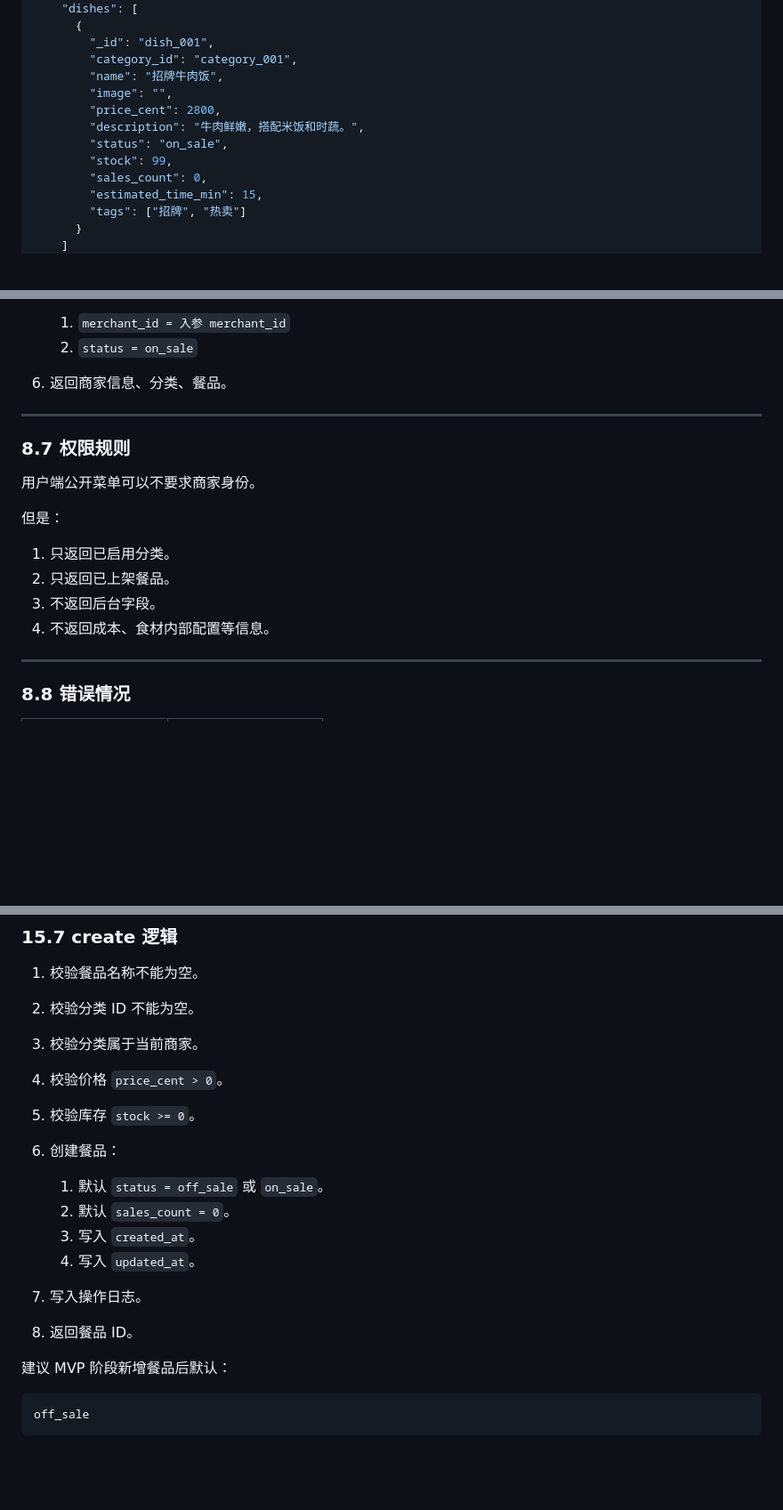
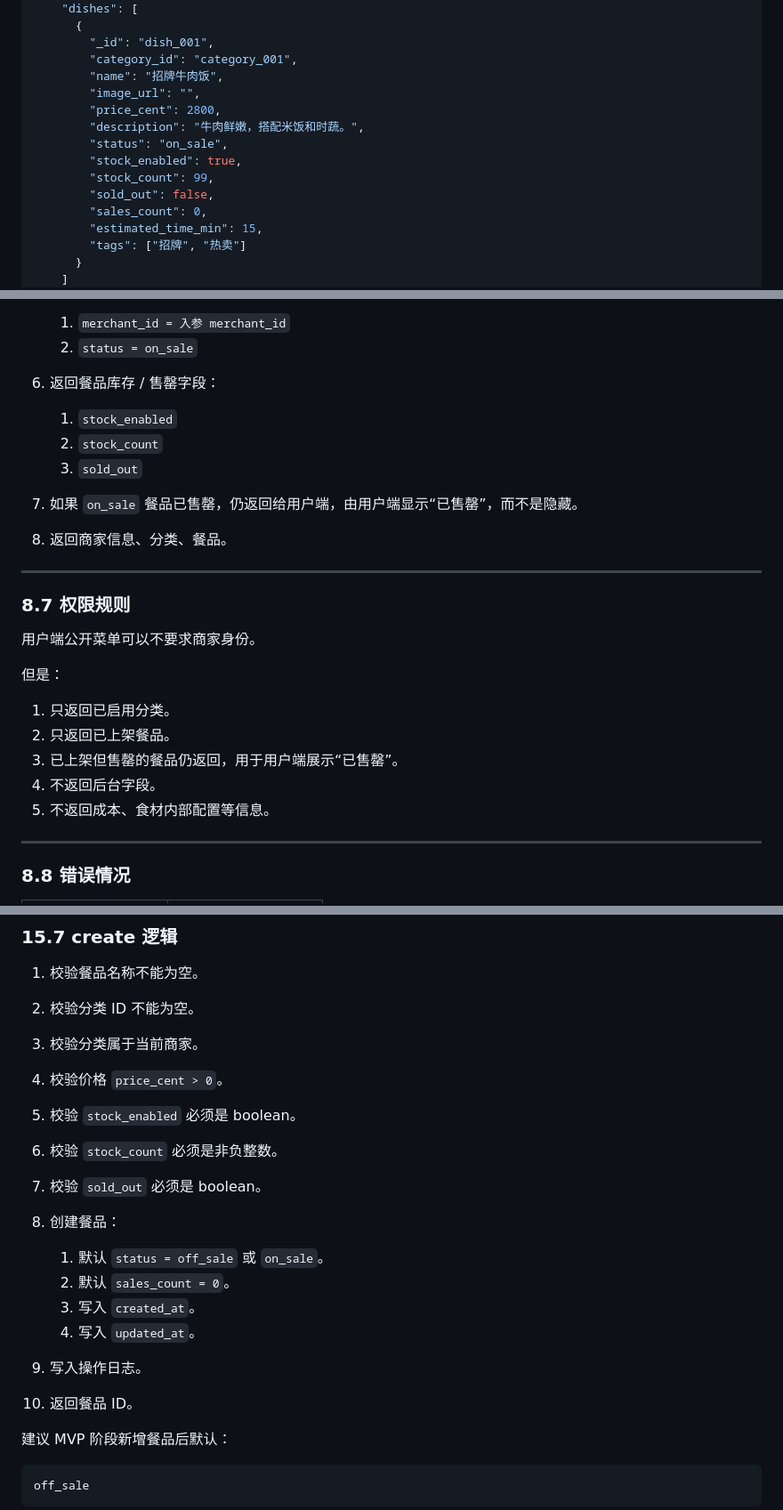
Before and after one commit to rrr1224tap/MyPriviteKitchen, a Markdown page: ai-docs/03_云函数设计.md, 3 parts joined by grey strips. Shown at 89% size. Drawn GitHub-style; blank space fills up the shorter version.

```diff
--- a/ai-docs/03_云函数设计.md
+++ b/ai-docs/03_云函数设计.md
@@ -495,11 +495,13 @@ getMenu
         "_id": "dish_001",
         "category_id": "category_001",
         "name": "招牌牛肉饭",
-        "image": "",
+        "image_url": "",
         "price_cent": 2800,
         "description": "牛肉鲜嫩，搭配米饭和时蔬。",
         "status": "on_sale",
-        "stock": 99,
+        "stock_enabled": true,
+        "stock_count": 99,
+        "sold_out": false,
         "sales_count": 0,
         "estimated_time_min": 15,
         "tags": ["招牌", "热卖"]
@@ -535,7 +537,13 @@ dishes
 
    1. `merchant_id = 入参 merchant_id`
    2. `status = on_sale`
-6. 返回商家信息、分类、餐品。
+6. 返回餐品库存 / 售罄字段：
+
+   1. `stock_enabled`
+   2. `stock_count`
+   3. `sold_out`
+7. 如果 `on_sale` 餐品已售罄，仍返回给用户端，由用户端显示“已售罄”，而不是隐藏。
+8. 返回商家信息、分类、餐品。
 
 ---
 
@@ -547,8 +555,9 @@ dishes
 
 1. 只返回已启用分类。
 2. 只返回已上架餐品。
-3. 不返回后台字段。
-4. 不返回成本、食材内部配置等信息。
+3. 已上架但售罄的餐品仍返回，用于用户端展示“已售罄”。
+4. 不返回后台字段。
+5. 不返回成本、食材内部配置等信息。
 
 ---
 
@@ -1454,15 +1482,17 @@ operation_logs
 2. 校验分类 ID 不能为空。
 3. 校验分类属于当前商家。
 4. 校验价格 `price_cent > 0`。
-5. 校验库存 `stock >= 0`。
-6. 创建餐品：
+5. 校验 `stock_enabled` 必须是 boolean。
+6. 校验 `stock_count` 必须是非负整数。
+7. 校验 `sold_out` 必须是 boolean。
+8. 创建餐品：
 
    1. 默认 `status = off_sale` 或 `on_sale`。
    2. 默认 `sales_count = 0`。
    3. 写入 `created_at`。
    4. 写入 `updated_at`。
-7. 写入操作日志。
-8. 返回餐品 ID。
+9. 写入操作日志。
+10. 返回餐品 ID。
 
 建议 MVP 阶段新增餐品后默认：
 
```
Also changed, not shown: other parts of ai-docs/03_云函数设计.md (+83 -42 lines), ai-docs/02_数据库设计.md (+66 -21 lines).
